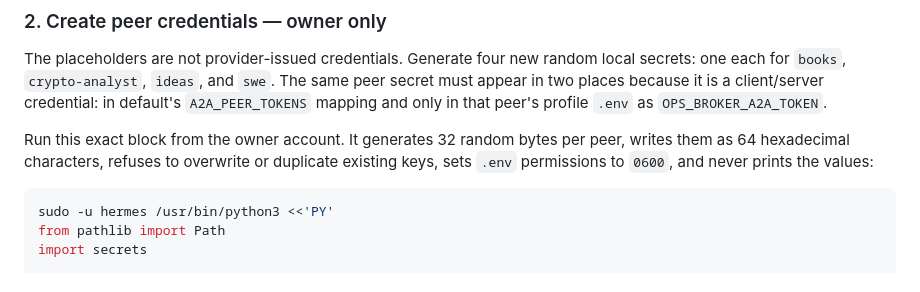
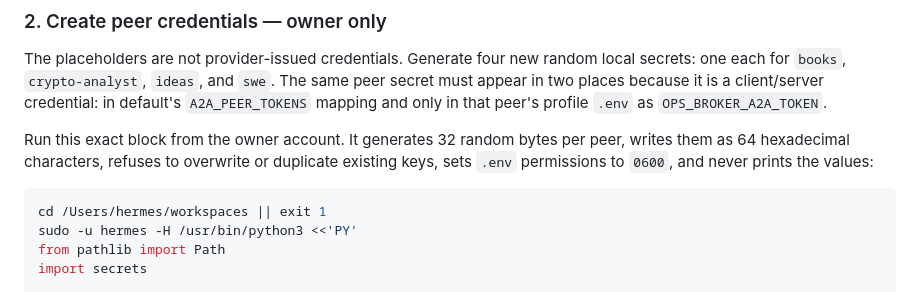
Before and after one commit to sisyphus-org/swamp-ops, a Markdown page: docs/ops-broker.md, the part around the change. Rendered like a GitHub page.

Commit message:
docs: run credential generator from accessible cwd

````diff
--- a/docs/ops-broker.md
+++ b/docs/ops-broker.md
@@ -68,7 +68,8 @@ The placeholders are not provider-issued credentials. Generate four new random l
 Run this exact block from the owner account. It generates 32 random bytes per peer, writes them as 64 hexadecimal characters, refuses to overwrite or duplicate existing keys, sets `.env` permissions to `0600`, and never prints the values:
 
 ```bash
-sudo -u hermes /usr/bin/python3 <<'PY'
+cd /Users/hermes/workspaces || exit 1
+sudo -u hermes -H /usr/bin/python3 <<'PY'
 from pathlib import Path
 import secrets
 
````
